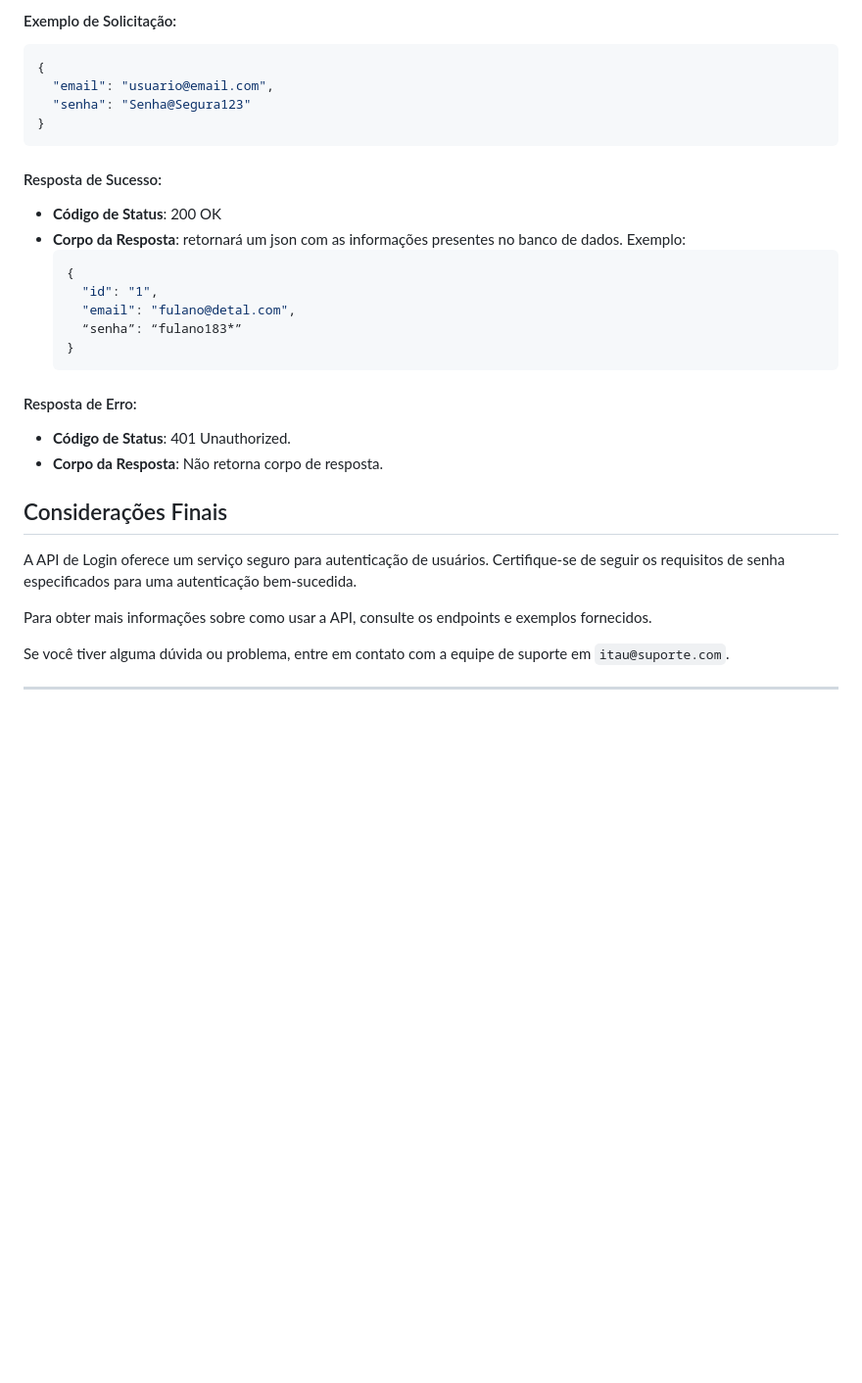
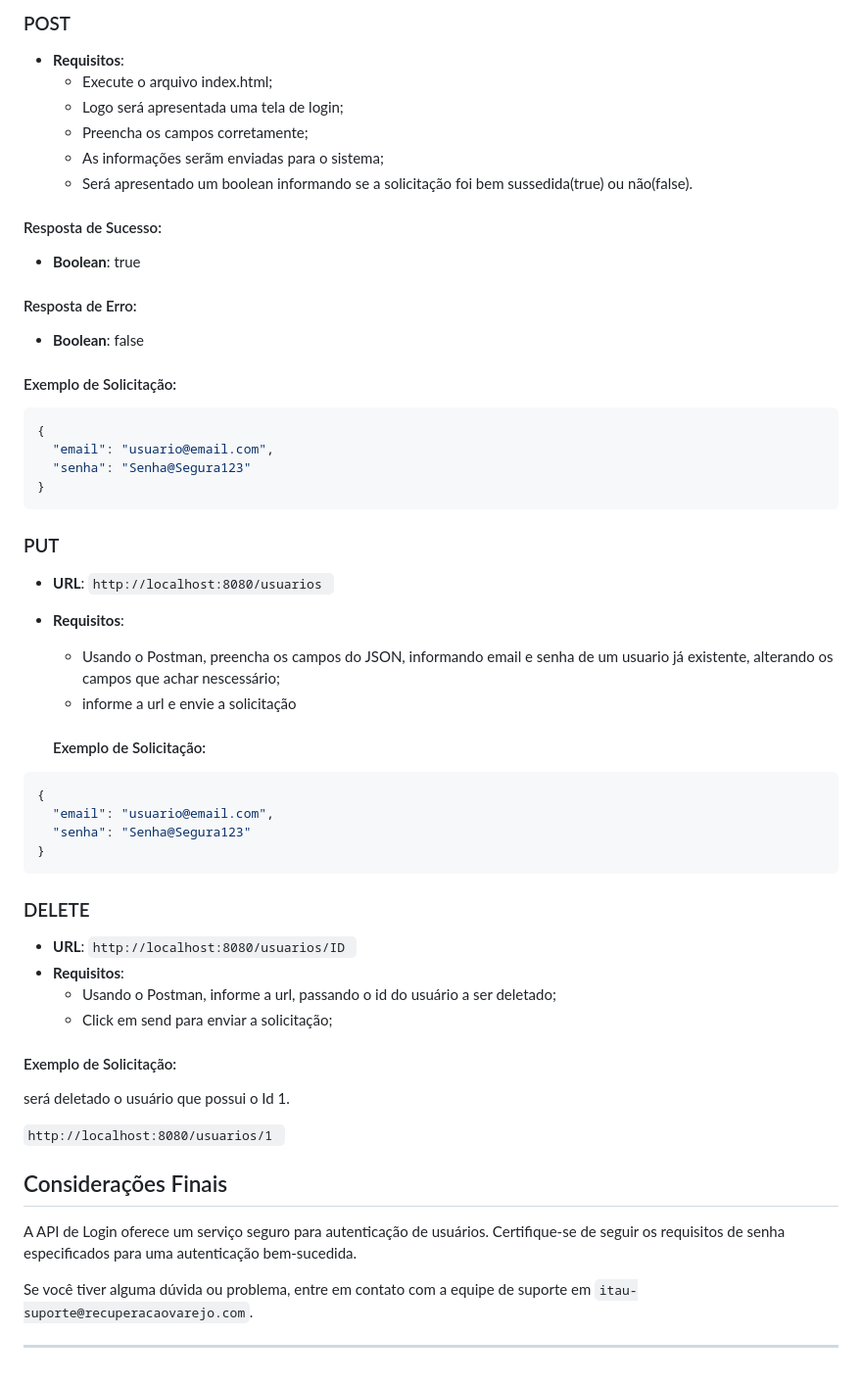
Before and after one commit to Katia-Sampaio/API-para-login, a Markdown page: README.md, the part around the change printed below. Shown: that part at 98% size. GitHub-like rendering; blank space fills up the shorter version.

````diff
--- a/README.md
+++ b/README.md
@@ -61,34 +70,56 @@ A API estará acessível em `http://localhost:3308` por padrão.
 
-#### Exemplo de Solicitação:
+### POST
+- **Requisitos**:
+    - Execute o arquivo index.html;
+    - Logo será apresentada uma tela de login;
+    - Preencha os campos corretamente;
+    - As informações serãm enviadas para o sistema;
+    - Será apresentado um boolean informando se a solicitação foi bem sussedida(true) ou não(false).
+
+
+#### Resposta de Sucesso:
+- **Boolean**: true
+
+#### Resposta de Erro:
+- **Boolean**: false
+
+
+
+ #### Exemplo de Solicitação:
 ```json
 {
   "email": "usuario@email.com",
   "senha": "Senha@Segura123"
 }
 ```
+### PUT
+- **URL**: `http://localhost:8080/usuarios `
+- **Requisitos**:
+    - Usando o Postman, preencha os campos do JSON, informando email e senha de um usuario já existente, alterando os campos que achar nescessário;
+    - informe a url e envie a solicitação
 
-#### Resposta de Sucesso:
-- **Código de Status**: 200 OK
-- **Corpo da Resposta**: retornará um json com as informações presentes no banco de dados.
-Exemplo:
-  ```json
-  {
-    "id": "1",
-    "email": "fulano@detal.com",
-    “senha”: “fulano183*”
-  }
-  ```
 
-#### Resposta de Erro:
-- **Código de Status**: 401 Unauthorized.
-- **Corpo da Resposta**: Não retorna corpo de resposta.
+     #### Exemplo de Solicitação:
+```json
+{
+  "email": "usuario@email.com",
+  "senha": "Senha@Segura123"
+}
+```
+### DELETE
+- **URL**: `http://localhost:8080/usuarios/ID `
+- **Requisitos**:
+    - Usando o Postman, informe a url, passando o id do usuário a ser deletado;
+    - Click em send para enviar a solicitação;
 
+#### Exemplo de Solicitação:
+será deletado o usuário que possui o Id 1.
+
+`http://localhost:8080/usuarios/1 `
 
 ## Considerações Finais
 A API de Login oferece um serviço seguro para autenticação de usuários. Certifique-se de seguir os requisitos de senha especificados para uma autenticação bem-sucedida.
 
-Para obter mais informações sobre como usar a API, consulte os endpoints e exemplos fornecidos.
-
-Se você tiver alguma dúvida ou problema, entre em contato com a equipe de suporte em `itau@suporte.com`.
+Se você tiver alguma dúvida ou problema, entre em contato com a equipe de suporte em `itau-suporte@recuperacaovarejo.com`.
 
 ---
````
Also changed, not shown: other parts of README.md (+24 -15 lines).
